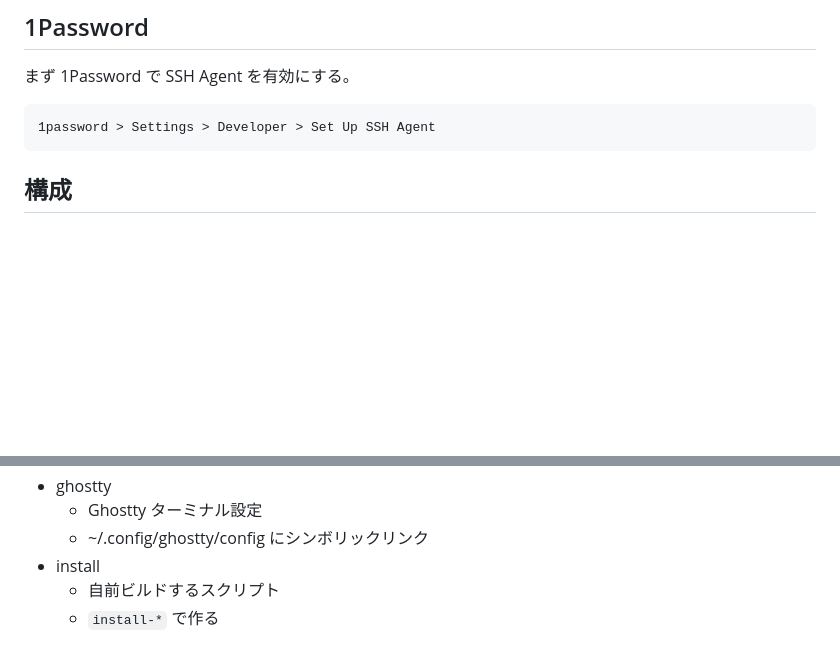
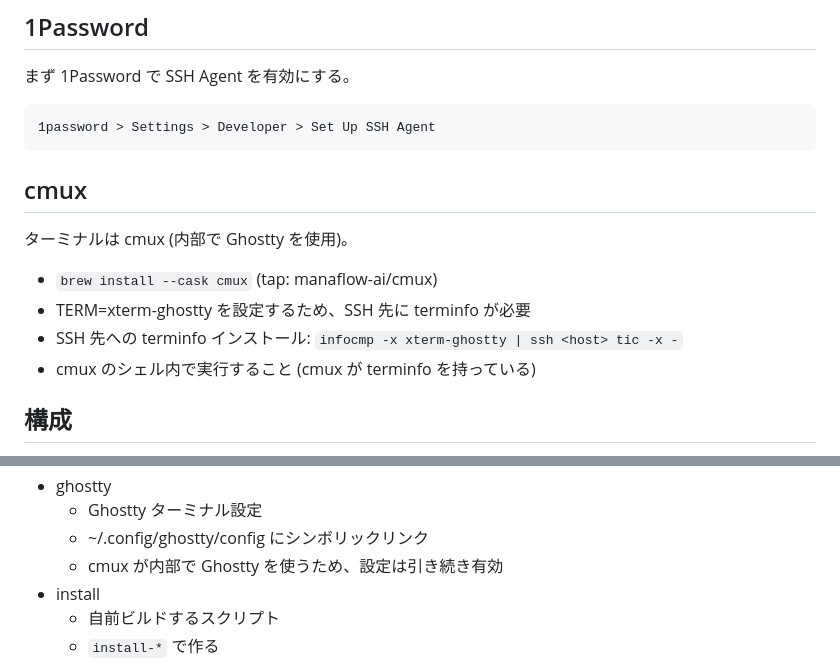
Before and after one commit to Jxck/dotfiles, a Markdown page: MEMO.md, 2 parts joined by grey strips. Rendered like a GitHub page; blank space fills up the shorter version.

Commit message:
[readme] up MEMO.md

````diff
--- a/MEMO.md
+++ b/MEMO.md
@@ -12,6 +12,16 @@ mac/defaults.sh で macOS の設定を適用
 ```
 1password > Settings > Developer > Set Up SSH Agent
 ```
+
+
+## cmux
+
+ターミナルは cmux (内部で Ghostty を使用)。
+
+- `brew install --cask cmux` (tap: manaflow-ai/cmux)
+- TERM=xterm-ghostty を設定するため、SSH 先に terminfo が必要
+- SSH 先への terminfo インストール: `infocmp -x xterm-ghostty | ssh <host> tic -x -`
+- cmux のシェル内で実行すること (cmux が terminfo を持っている)
 
 
 ## 構成
@@ -29,6 +39,7 @@ mac/defaults.sh で macOS の設定を適用
 - ghostty
   - Ghostty ターミナル設定
   - ~/.config/ghostty/config にシンボリックリンク
+  - cmux が内部で Ghostty を使うため、設定は引き続き有効
 - install
   - 自前ビルドするスクリプト
   - `install-*` で作る
````
Also changed, not shown: install/README.md (deleted, +0 -18 lines).
